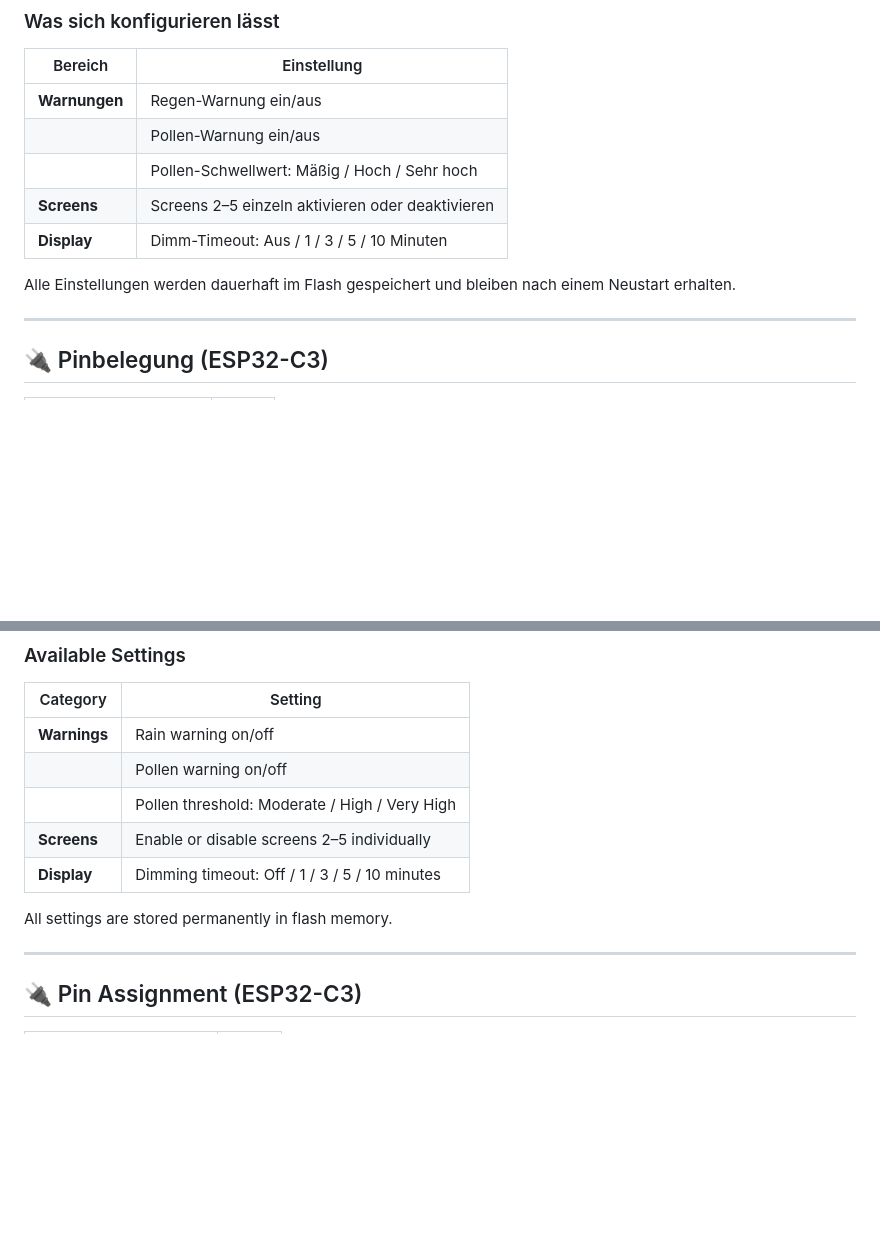
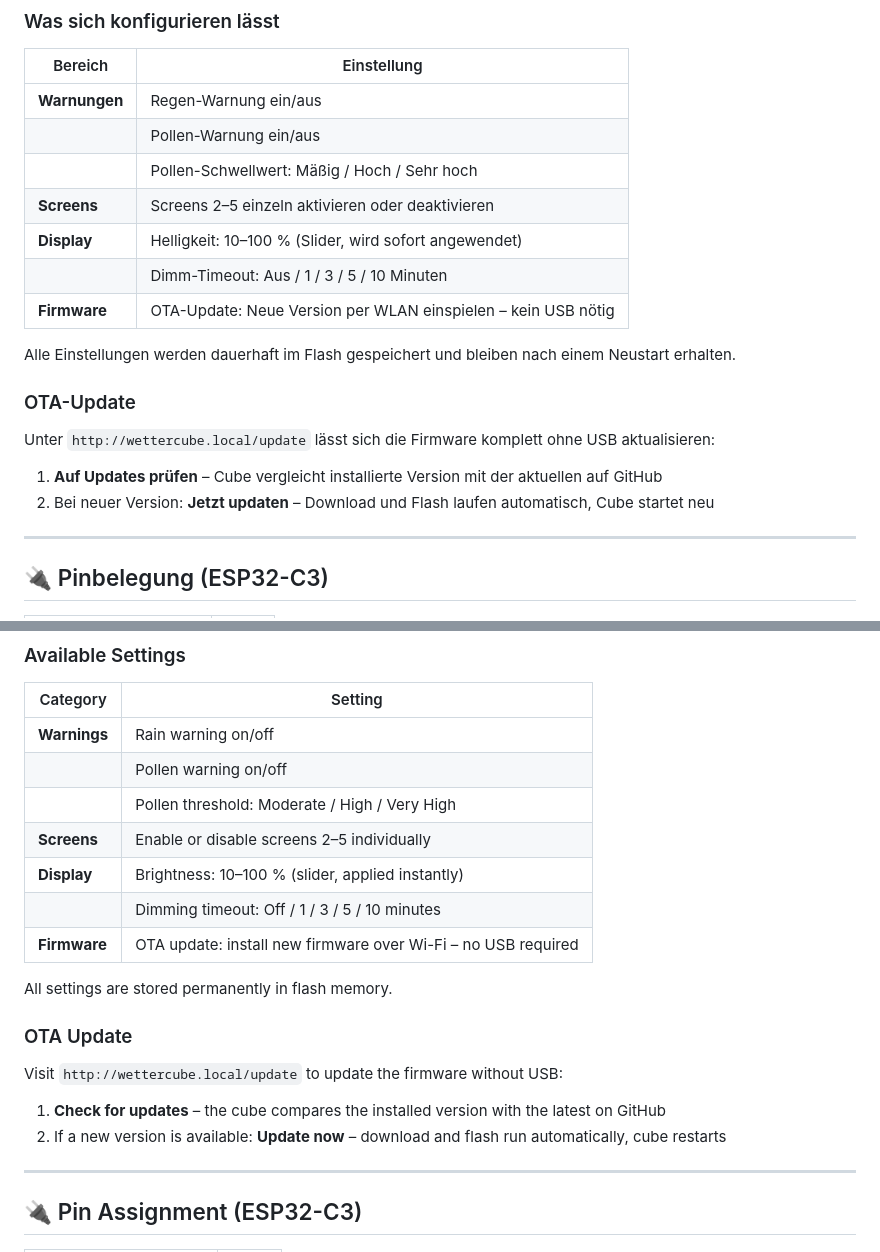
Before and after one commit to JPPeterson-lab/WetterCube, a Markdown page: README.md, 2 parts joined by grey strips. GitHub-like rendering; blank space fills up the shorter version.

Commit message:
Docs: DEVLOG und README für v1.6.0/1.6.1 aktualisiert (OTA, eigenes Portal, Helligkeit)

```diff
--- a/README.md
+++ b/README.md
@@ -129,9 +129,18 @@ in dem Fall einfach den Cube neu starten und die neue IP ablesen.
 | | Pollen-Warnung ein/aus |
 | | Pollen-Schwellwert: Mäßig / Hoch / Sehr hoch |
 | **Screens** | Screens 2–5 einzeln aktivieren oder deaktivieren |
-| **Display** | Dimm-Timeout: Aus / 1 / 3 / 5 / 10 Minuten |
+| **Display** | Helligkeit: 10–100 % (Slider, wird sofort angewendet) |
+| | Dimm-Timeout: Aus / 1 / 3 / 5 / 10 Minuten |
+| **Firmware** | OTA-Update: Neue Version per WLAN einspielen – kein USB nötig |
 
 Alle Einstellungen werden dauerhaft im Flash gespeichert und bleiben nach einem Neustart erhalten.
+
+### OTA-Update
+
+Unter `http://wettercube.local/update` lässt sich die Firmware komplett ohne USB aktualisieren:
+
+1. **Auf Updates prüfen** – Cube vergleicht installierte Version mit der aktuellen auf GitHub
+2. Bei neuer Version: **Jetzt updaten** – Download und Flash laufen automatisch, Cube startet neu
 
 ---
 
@@ -287,9 +296,18 @@ Enter this address in your browser. The IP may change after a reboot – just re
 | | Pollen warning on/off |
 | | Pollen threshold: Moderate / High / Very High |
 | **Screens** | Enable or disable screens 2–5 individually |
-| **Display** | Dimming timeout: Off / 1 / 3 / 5 / 10 minutes |
+| **Display** | Brightness: 10–100 % (slider, applied instantly) |
+| | Dimming timeout: Off / 1 / 3 / 5 / 10 minutes |
+| **Firmware** | OTA update: install new firmware over Wi-Fi – no USB required |
 
 All settings are stored permanently in flash memory.
+
+### OTA Update
+
+Visit `http://wettercube.local/update` to update the firmware without USB:
+
+1. **Check for updates** – the cube compares the installed version with the latest on GitHub
+2. If a new version is available: **Update now** – download and flash run automatically, cube restarts
 
 ---
 
```
Also changed, not shown: DEVLOG.md (+19 -8 lines).
